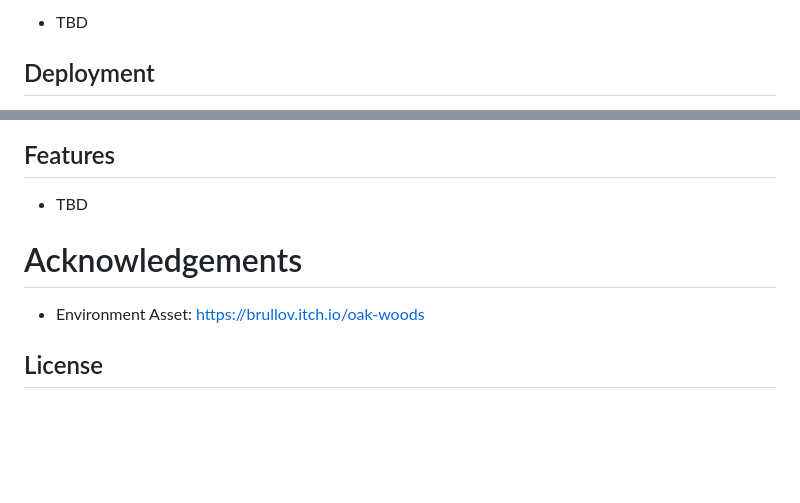
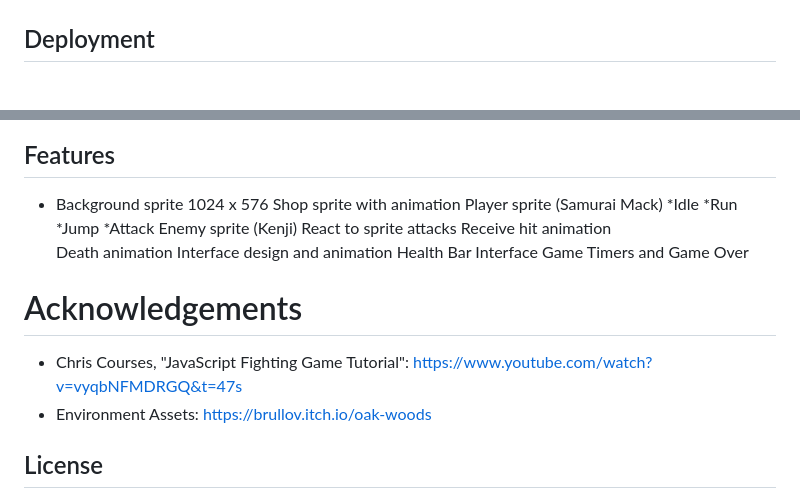
Before and after one commit to ratalla816/iron-dragon-2, a Markdown page: README.md, 2 parts joined by grey strips. GitHub-like rendering; blank space fills up the shorter version.

```diff
--- a/README.md
+++ b/README.md
@@ -32,5 +35,4 @@
 
-  * TBD
 
   ## Deployment
 
@@ -51,11 +52,25 @@
   ![Screenshot](./assets/images/TBD.jpg)
 
   ## Features
-  * TBD
+  * Background sprite 1024 x 576
+    Shop sprite with animation
+    Player sprite (Samurai Mack)
+   *Idle
+   *Run
+   *Jump
+   *Attack
+    Enemy sprite (Kenji)
+    React to sprite attacks
+    Receive hit animation
+    Death animation
+    Interface design and animation
+    Health Bar Interface
+    Game Timers and Game Over
 
   # Acknowledgements
 
-  * Environment Asset: https://brullov.itch.io/oak-woods
+  * Chris Courses, "JavaScript Fighting Game Tutorial": <https://www.youtube.com/watch?v=vyqbNFMDRGQ&t=47s>
+  * Environment Assets: <https://brullov.itch.io/oak-woods>
 
   ## License
   ![badge](https://img.shields.io/badge/license-MIT-important)
```
Also changed, not shown: other parts of README.md (+4 -2 lines), assets/images/playerControls.JPG (added), assets/images/refreshRestart.JPG (added), 1 other file.
